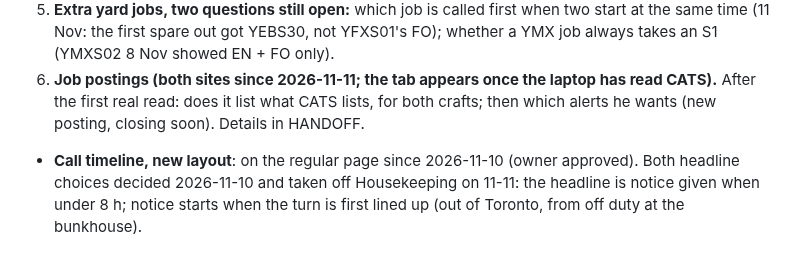
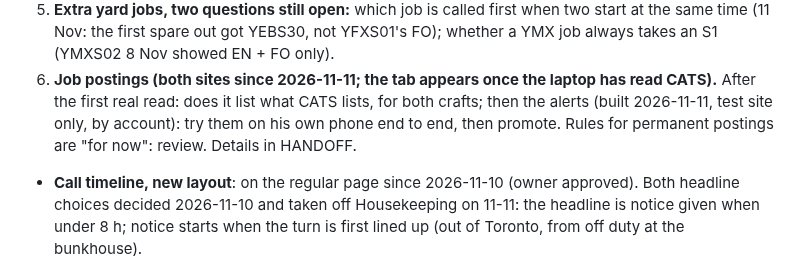
Before and after one commit to odeajust-glitch/240ca, a Markdown page: docs/board-checker/TODO.md, the part around the change. Drawn GitHub-style.

```diff
--- a/docs/board-checker/TODO.md
+++ b/docs/board-checker/TODO.md
@@ -52,7 +52,9 @@ Small decisions parked for a housekeeping pass; ask, don't build.
    whether a YMX job always takes an S1 (YMXS02 8 Nov showed EN + FO only).
 6. **Job postings (both sites since 2026-11-11; the tab appears once the laptop has read
    CATS).** After the first real read: does it list what CATS lists, for both crafts;
-   then which alerts he wants (new posting, closing soon). Details in HANDOFF.
+   then the alerts (built 2026-11-11, test site only, by account): try them on his own
+   phone end to end, then promote. Rules for permanent postings are "for now": review.
+   Details in HANDOFF.
 
 
 - **Call timeline, new layout**: on the regular page since 2026-11-10 (owner approved). Both
```
Also changed, not shown: HANDOFF.md (+41 -10 lines).
